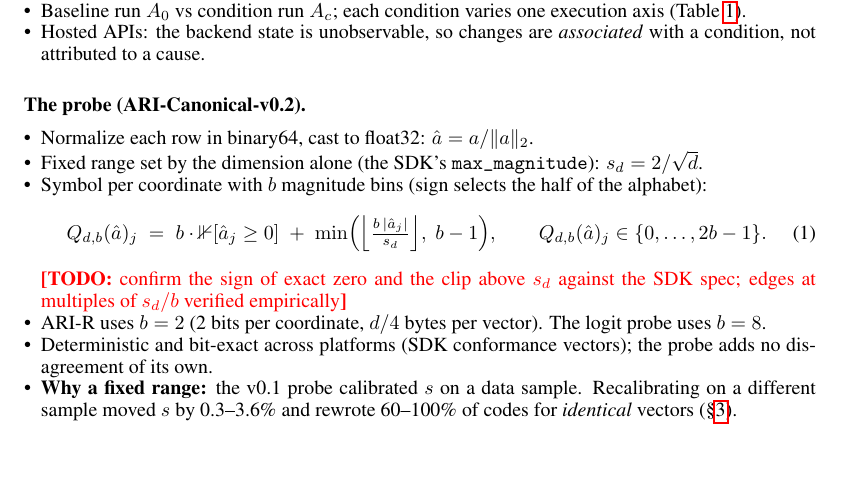
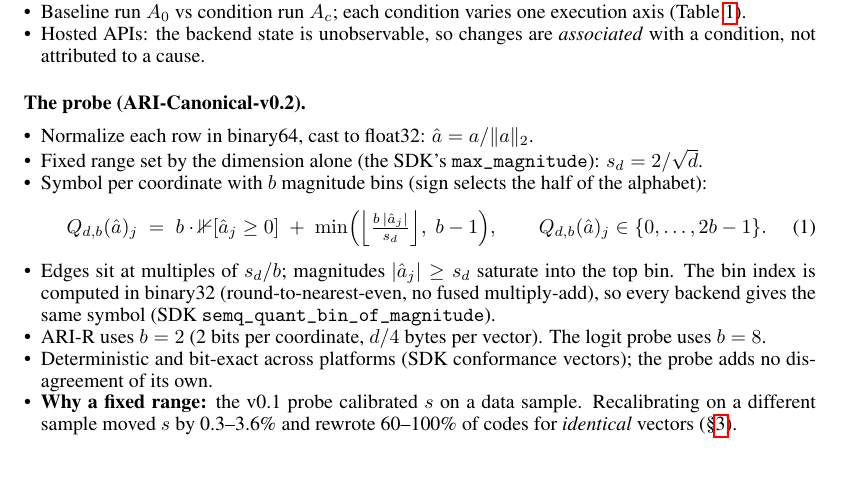
Before and after one commit to The-SEMQ-Group/semq-ari-benchmark, a LaTeX paper (docs/paper/v02/ari-v02.tex): part of page 2 of 9, cut so that both start at the same text. Compiled offline with pdfLaTeX.

Commit message:
Paper v0.2: quantizer saturation and binary32 bin rule, from the SDK source
Co-Authored-By: Claude Opus 5.5 <noreply@anthropic.com>

```diff
--- a/docs/paper/v02/ari-v02.tex
+++ b/docs/paper/v02/ari-v02.tex
@@ -121,7 +121,7 @@ condition & varies & where & label \\
   \begin{equation}
     Q_{d,b}(\hat a)_j \;=\; b\cdot\mathbb 1[\hat a_j \ge 0] \;+\; \min\!\Big(\Big\lfloor \tfrac{b\,|\hat a_j|}{s_d}\Big\rfloor,\; b-1\Big),\qquad Q_{d,b}(\hat a)_j\in\{0,\dots,2b-1\}.
   \end{equation}
-  \todo{confirm the sign of exact zero and the clip above $s_d$ against the SDK spec; edges at multiples of $s_d/b$ verified empirically}
+  \item Edges sit at multiples of $s_d/b$; magnitudes $|\hat a_j|\ge s_d$ saturate into the top bin. The bin index is computed in binary32 (round-to-nearest-even, no fused multiply-add), so every backend gives the same symbol (SDK \texttt{semq\_quant\_bin\_of\_magnitude}).
   \item ARI-R uses $b=2$ (2 bits per coordinate, $d/4$ bytes per vector). The logit probe uses $b=8$.
   \item Deterministic and bit-exact across platforms (SDK conformance vectors); the probe adds no disagreement of its own.
   \item \textbf{Why a fixed range:} the v0.1 probe calibrated $s$ on a data sample. Recalibrating on a different sample moved $s$ by 0.3--3.6\% and rewrote 60--100\% of codes for \emph{identical} vectors (\S\ref{sec:valid}).
```
Also changed, not shown: docs/paper/v02/ari-v02.pdf.
